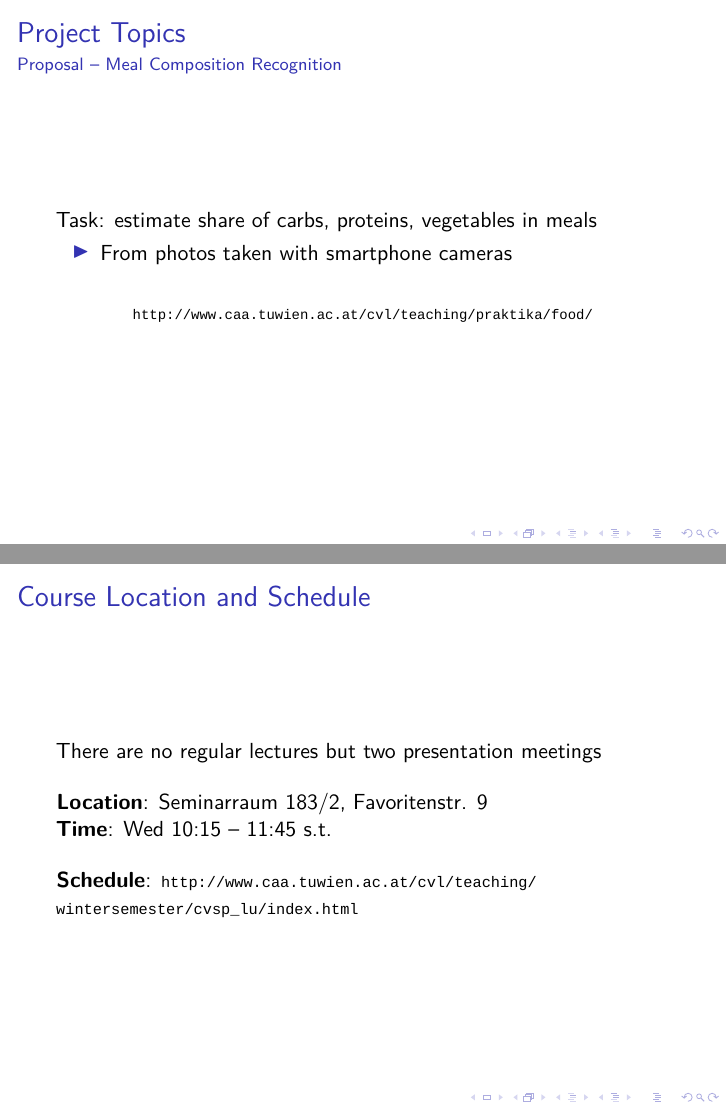
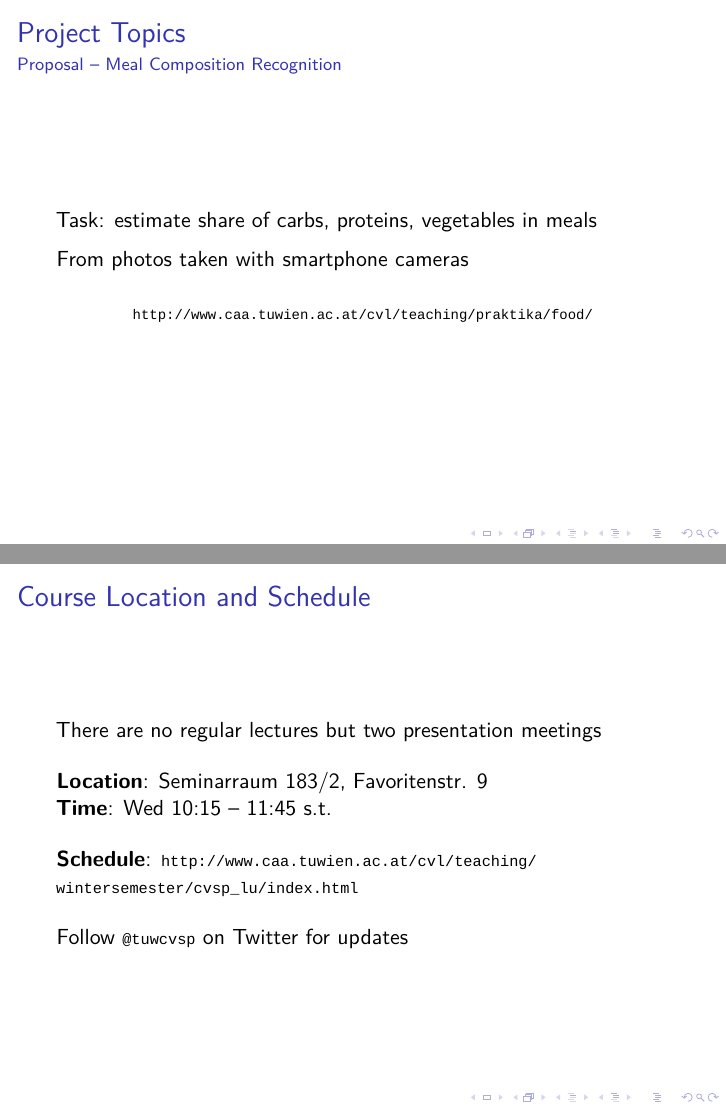
Before and after one commit to cpra/cvsp-ue-slides, LaTeX slides (0-preview/slides.tex): pages 8 and 15 of 20, joined at a grey line. Compiled offline with XeLaTeX; a missing font is replaced by an installed copy or a similar font; a LaTeX package or settings file that is missing is left out.

Commit message:
update intro slides

```diff
--- a/0-preview/slides.tex
+++ b/0-preview/slides.tex
@@ -239,10 +239,8 @@ Often there is little knowledge of the composition of meals
 \frametitle{Project Topics}
 \framesubtitle{Proposal -- Meal Composition Recognition}
 
-Task: estimate share of carbs, proteins, vegetables in meals
-\begin{itemize}
-	\item From photos taken with smartphone cameras
-\end{itemize}
+Task: estimate share of carbs, proteins, vegetables in meals\\\medskip
+From photos taken with smartphone cameras
 
 \medskip
 \begin{center}
@@ -382,6 +380,9 @@ There are no regular lectures but two presentation meetings
 \bigskip
 \textbf{Schedule}: \url{http://www.caa.tuwien.ac.at/cvl/teaching/wintersemester/cvsp_lu/index.html}
 
+\bigskip
+Follow \texttt{@tuwcvsp} on Twitter for updates
+
 \end{frame}
 
 % -----------------------------------------------------------------------------
```
Also changed, not shown: 0-preview/slides.pdf.
